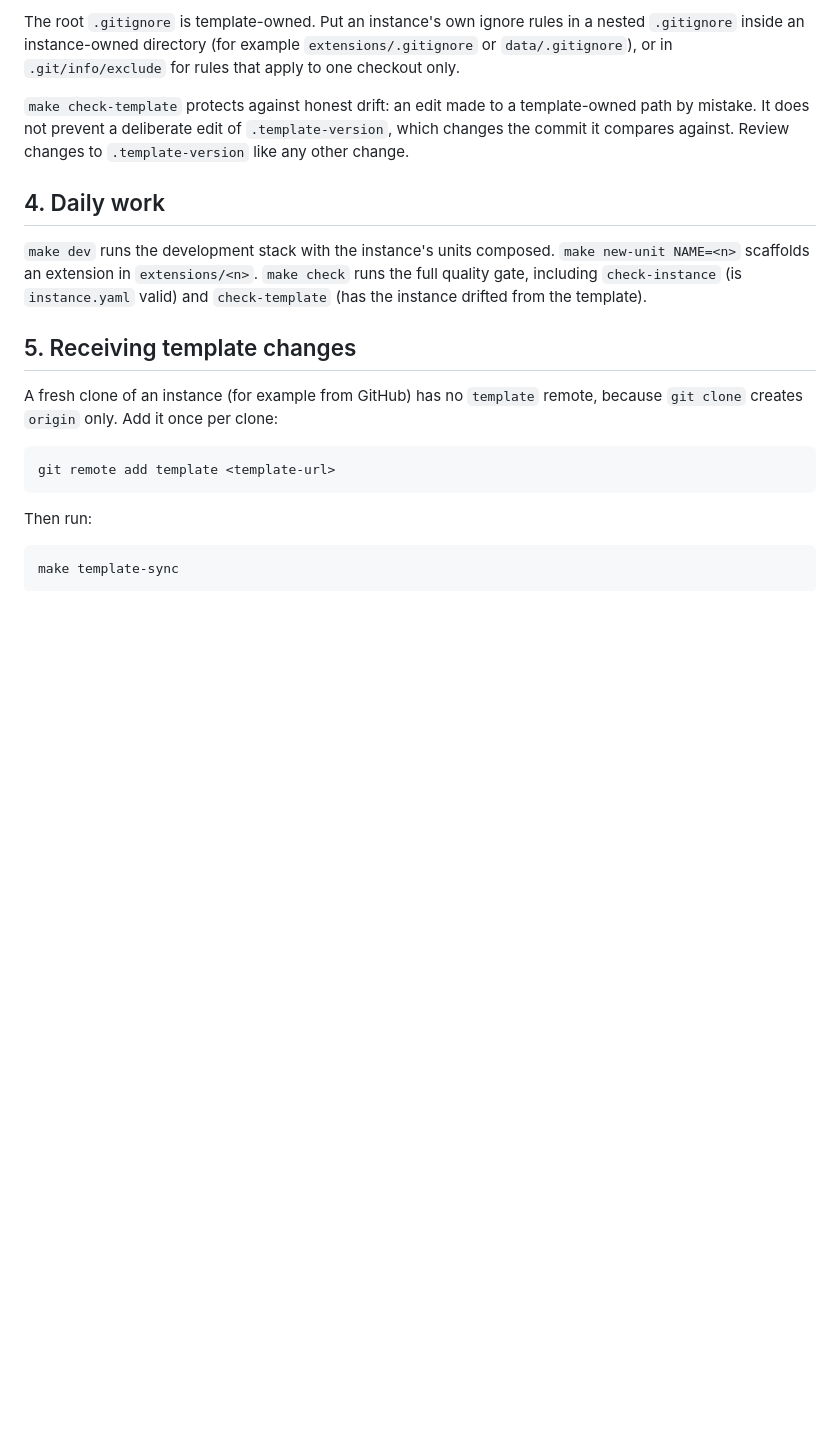
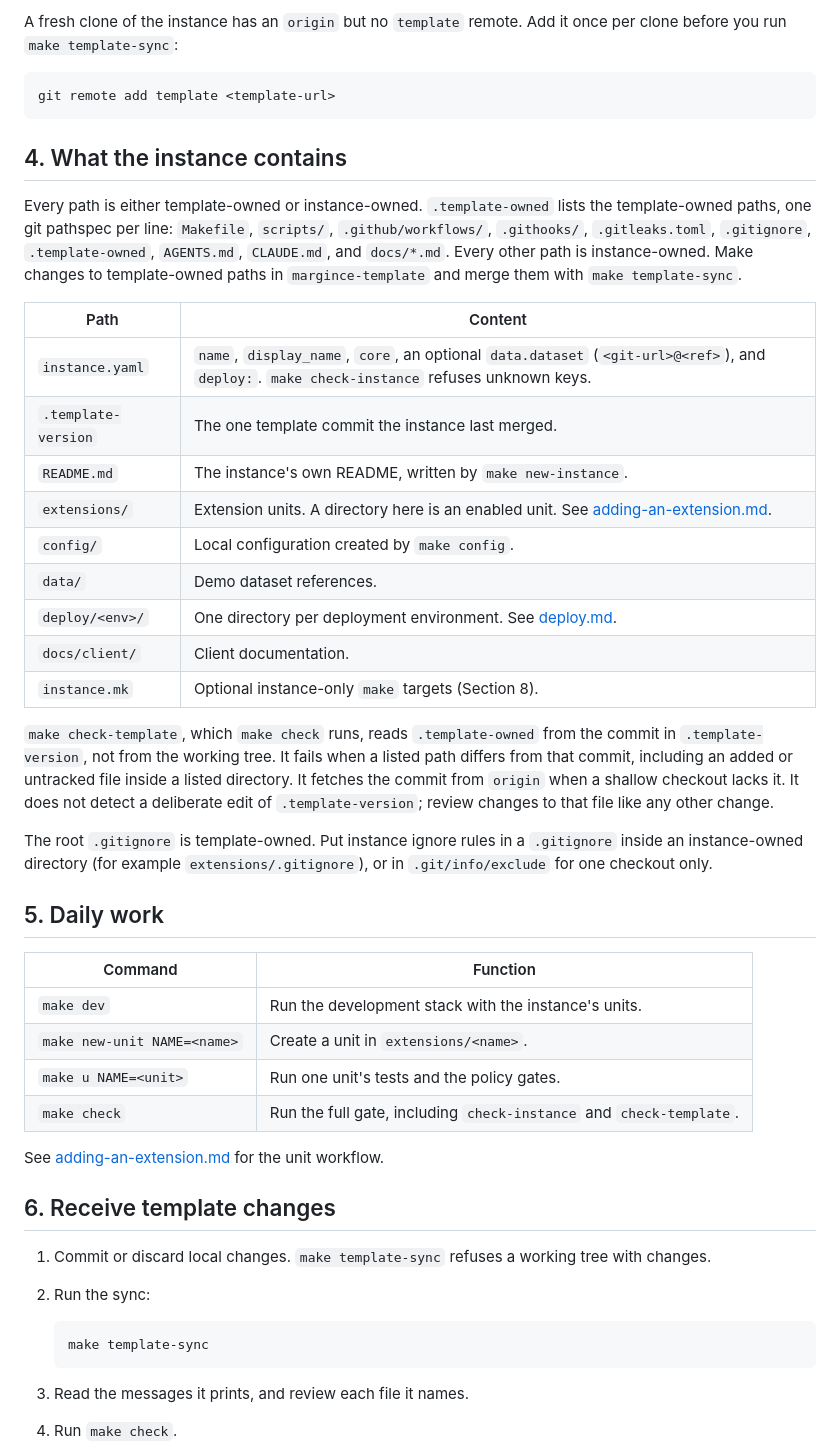
Before and after one commit to margince/template, a Markdown page: docs/create-an-instance.md, the part around one of its changes. GitHub-like rendering; blank space fills up the shorter version.

````diff
--- a/docs/create-an-instance.md
+++ b/docs/create-an-instance.md
@@ -80,31 +82,63 @@ and are where the instance's own work goes.
-The root `.gitignore` is template-owned. Put an instance's own ignore rules
-in a nested `.gitignore` inside an instance-owned directory (for example
-`extensions/.gitignore` or `data/.gitignore`), or in `.git/info/exclude` for
-rules that apply to one checkout only.
-
-`make check-template` protects against honest drift: an edit made to a
-template-owned path by mistake. It does not prevent a deliberate edit of
-`.template-version`, which changes the commit it compares against.
-Review changes to `.template-version` like any other change.
-
-## 4. Daily work
-
-`make dev` runs the development stack with the instance's units composed.
-`make new-unit NAME=<n>` scaffolds an extension in `extensions/<n>`. `make
-check` runs the full quality gate, including `check-instance` (is
-`instance.yaml` valid) and `check-template` (has the instance drifted from
-the template).
-
-## 5. Receiving template changes
-
-A fresh clone of an instance (for example from GitHub) has no `template`
-remote, because `git clone` creates `origin` only. Add it once per clone:
+A fresh clone of the instance has an `origin` but no `template` remote. Add it
+once per clone before you run `make template-sync`:
 
 ```sh
 git remote add template <template-url>
 ```
 
-Then run:
+## 4. What the instance contains
 
-```sh
-make template-sync
+Every path is either template-owned or instance-owned. `.template-owned` lists
+the template-owned paths, one git pathspec per line: `Makefile`, `scripts/`,
+`.github/workflows/`, `.githooks/`, `.gitleaks.toml`, `.gitignore`,
+`.template-owned`, `AGENTS.md`, `CLAUDE.md`, and `docs/*.md`. Every other path
+is instance-owned. Make changes to template-owned paths in `margince-template`
+and merge them with `make template-sync`.
+
+| Path | Content |
+|---|---|
+| `instance.yaml` | `name`, `display_name`, `core`, an optional `data.dataset` (`<git-url>@<ref>`), and `deploy:`. `make check-instance` refuses unknown keys. |
+| `.template-version` | The one template commit the instance last merged. |
+| `README.md` | The instance's own README, written by `make new-instance`. |
+| `extensions/` | Extension units. A directory here is an enabled unit. See [adding-an-extension.md](adding-an-extension.md). |
+| `config/` | Local configuration created by `make config`. |
+| `data/` | Demo dataset references. |
+| `deploy/<env>/` | One directory per deployment environment. See [deploy.md](deploy.md). |
+| `docs/client/` | Client documentation. |
+| `instance.mk` | Optional instance-only `make` targets (Section 8). |
+
+`make check-template`, which `make check` runs, reads `.template-owned` from
+the commit in `.template-version`, not from the working tree. It fails when a
+listed path differs from that commit, including an added or untracked file
+inside a listed directory. It fetches the commit from `origin` when a shallow
+checkout lacks it. It does not detect a deliberate edit of
+`.template-version`; review changes to that file like any other change.
+
+The root `.gitignore` is template-owned. Put instance ignore rules in a
+`.gitignore` inside an instance-owned directory (for example
+`extensions/.gitignore`), or in `.git/info/exclude` for one checkout only.
+
+## 5. Daily work
+
+| Command | Function |
+|---|---|
+| `make dev` | Run the development stack with the instance's units. |
+| `make new-unit NAME=<name>` | Create a unit in `extensions/<name>`. |
+| `make u NAME=<unit>` | Run one unit's tests and the policy gates. |
+| `make check` | Run the full gate, including `check-instance` and `check-template`. |
+
+See [adding-an-extension.md](adding-an-extension.md) for the unit workflow.
+
+## 6. Receive template changes
+
+1. Commit or discard local changes. `make template-sync` refuses a working tree
+   with changes.
+2. Run the sync:
+
+   ```sh
+   make template-sync
+   ```
+
+3. Read the messages it prints, and review each file it names.
+4. Run `make check`.
+
````
Also changed, not shown: other parts of docs/create-an-instance.md (+136 -182 lines).
